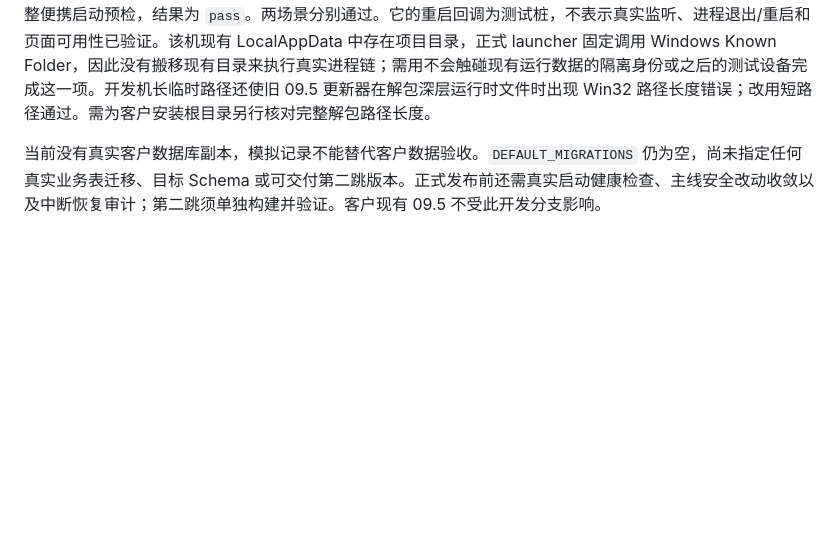
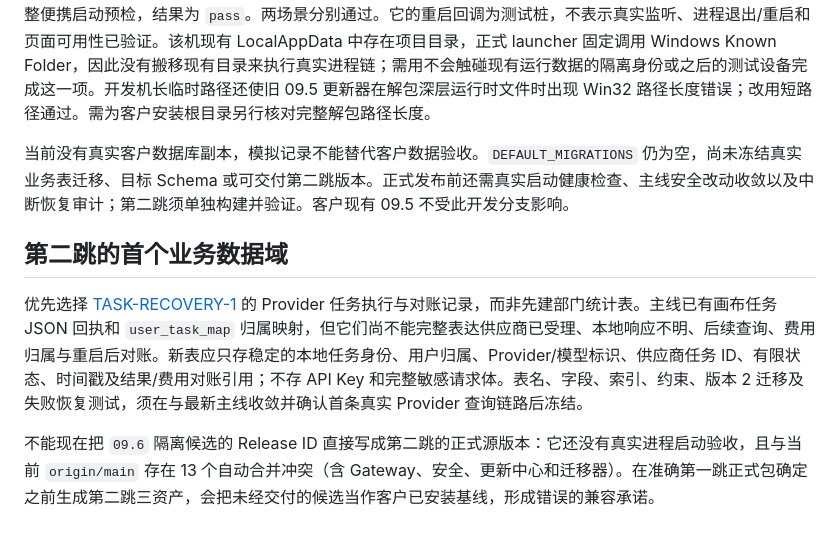
Before and after one commit to MEIS-DaCaiTou/Infinite-Canvas-Enterprise, a Markdown page: docs/data/CUSTOMER-095-MIGRATION-BRIDGE-2026-09.md, the part around the change. Rendered like a GitHub page; blank space fills up the shorter version.

Commit message:
docs(update): bound second-hop task data migration

```diff
--- a/docs/data/CUSTOMER-095-MIGRATION-BRIDGE-2026-09.md
+++ b/docs/data/CUSTOMER-095-MIGRATION-BRIDGE-2026-09.md
@@ -31,4 +31,10 @@
 
 新增可重复的准确源版本演练 `enterprise/tests/test_customer_095_bridge_candidate.py`：在短路径隔离安装副本中，用正式 09.5 自带 Python 和更新器准备、物化、切换；检查旧库中的用户/画布关系、配置及素材保持不变；故障分支模拟目标启动失败后旧更新器恢复 09.5 指针。成功分支使用目标 Release 自带 Python 执行完整便携启动预检，结果为 `pass`。两场景分别通过。它的重启回调为测试桩，不表示真实监听、进程退出/重启和页面可用性已验证。该机现有 LocalAppData 中存在项目目录，正式 launcher 固定调用 Windows Known Folder，因此没有搬移现有目录来执行真实进程链；需用不会触碰现有运行数据的隔离身份或之后的测试设备完成这一项。开发机长临时路径还使旧 09.5 更新器在解包深层运行时文件时出现 Win32 路径长度错误；改用短路径通过。需为客户安装根目录另行核对完整解包路径长度。
 
-当前没有真实客户数据库副本，模拟记录不能替代客户数据验收。`DEFAULT_MIGRATIONS` 仍为空，尚未指定任何真实业务表迁移、目标 Schema 或可交付第二跳版本。正式发布前还需真实启动健康检查、主线安全改动收敛以及中断恢复审计；第二跳须单独构建并验证。客户现有 09.5 不受此开发分支影响。
+当前没有真实客户数据库副本，模拟记录不能替代客户数据验收。`DEFAULT_MIGRATIONS` 仍为空，尚未冻结真实业务表迁移、目标 Schema 或可交付第二跳版本。正式发布前还需真实启动健康检查、主线安全改动收敛以及中断恢复审计；第二跳须单独构建并验证。客户现有 09.5 不受此开发分支影响。
+
+## 第二跳的首个业务数据域
+
+优先选择 [TASK-RECOVERY-1](https://github.com/MEIS-DaCaiTou/Infinite-Canvas-Enterprise/issues/110) 的 Provider 任务执行与对账记录，而非先建部门统计表。主线已有画布任务 JSON 回执和 `user_task_map` 归属映射，但它们尚不能完整表达供应商已受理、本地响应不明、后续查询、费用归属与重启后对账。新表应只存稳定的本地任务身份、用户归属、Provider/模型标识、供应商任务 ID、有限状态、时间戳及结果/费用对账引用；不存 API Key 和完整敏感请求体。表名、字段、索引、约束、版本 2 迁移及失败恢复测试，须在与最新主线收敛并确认首条真实 Provider 查询链路后冻结。
+
+不能现在把 `09.6` 隔离候选的 Release ID 直接写成第二跳的正式源版本：它还没有真实进程启动验收，且与当前 `origin/main` 存在 13 个自动合并冲突（含 Gateway、安全、更新中心和迁移器）。在准确第一跳正式包确定之前生成第二跳三资产，会把未经交付的候选当作客户已安装基线，形成错误的兼容承诺。
```
